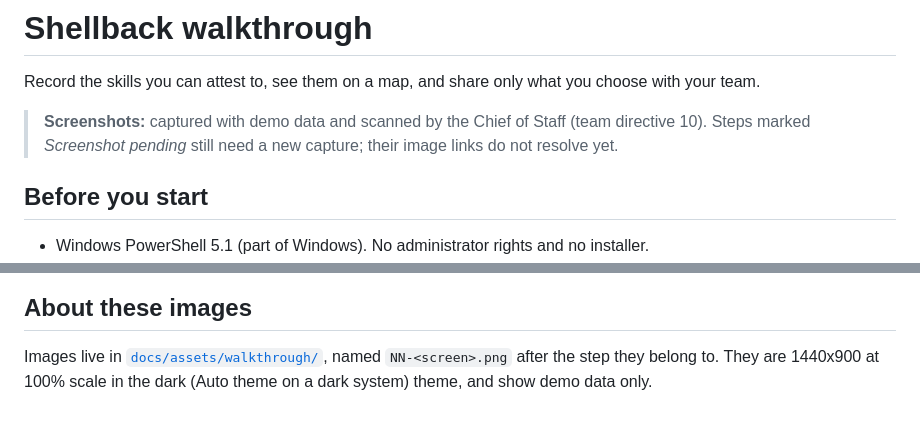
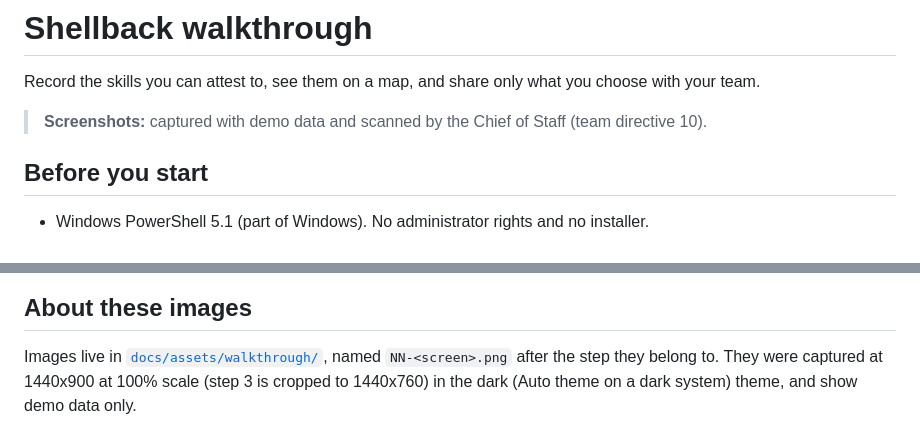
Before and after one commit to fleethacker-data-crucible/Shellback, a Markdown page: docs/walkthrough/README.md, 2 parts joined by grey strips. Rendered like a GitHub page.

Commit message:
docs: add walkthrough screenshot 02 and correct image size note (7 of 7)

```diff
--- a/docs/walkthrough/README.md
+++ b/docs/walkthrough/README.md
@@ -2,7 +2,7 @@
 
 Record the skills you can attest to, see them on a map, and share only what you choose with your team.
 
-> **Screenshots:** captured with demo data and scanned by the Chief of Staff (team directive 10). Steps marked *Screenshot pending* still need a new capture; their image links do not resolve yet.
+> **Screenshots:** captured with demo data and scanned by the Chief of Staff (team directive 10).
 
 ## Before you start
 
@@ -59,4 +57,4 @@ In **Team**, import peer cards, choose the active team and open the **Coverage**
 
 ## About these images
 
-Images live in [`docs/assets/walkthrough/`](../assets/walkthrough/), named `NN-<screen>.png` after the step they belong to. They are 1440x900 at 100% scale in the dark (Auto theme on a dark system) theme, and show demo data only.
+Images live in [`docs/assets/walkthrough/`](../assets/walkthrough/), named `NN-<screen>.png` after the step they belong to. They were captured at 1440x900 at 100% scale (step 3 is cropped to 1440x760) in the dark (Auto theme on a dark system) theme, and show demo data only.
```
Also changed, not shown: other parts of docs/walkthrough/README.md (+1 -3 lines), docs/assets/walkthrough/02-resume-intake.png (added).
